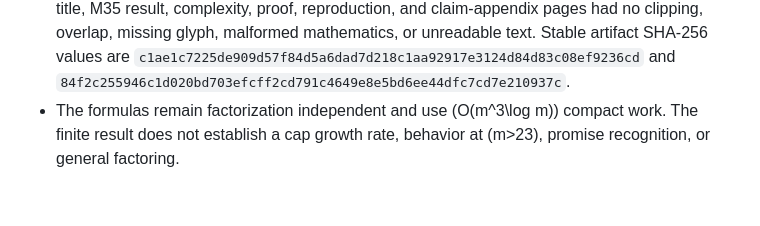
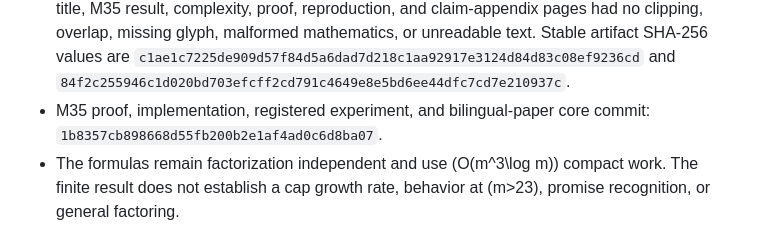
Before and after one commit to whitespaca/MOSEF, a Markdown page: research/STATUS.md, the part around the change. Drawn GitHub-style; blank space fills up the shorter version.

Commit message:
docs: record M35 validated completion

```diff
--- a/research/STATUS.md
+++ b/research/STATUS.md
@@ -50,6 +50,9 @@
   `c1ae1c7225de909d57f84d5a6dad7d218c1aa92917e3124d84d83c08ef9236cd`
   and
   `84f2c255946c1d020bd703efcff2cd791c4649e8e5bd6ee44dfc7cd7e210937c`.
+- M35 proof, implementation, registered experiment, and bilingual-paper core
+  commit:
+  `1b8357cb898668d55fb200b2e1af4ad0c6d8ba07`.
 - The formulas remain factorization independent and use
   \(O(m^3\log m)\) compact work. The finite result does not establish a cap
   growth rate, behavior at \(m>23\), promise recognition, or general
```
